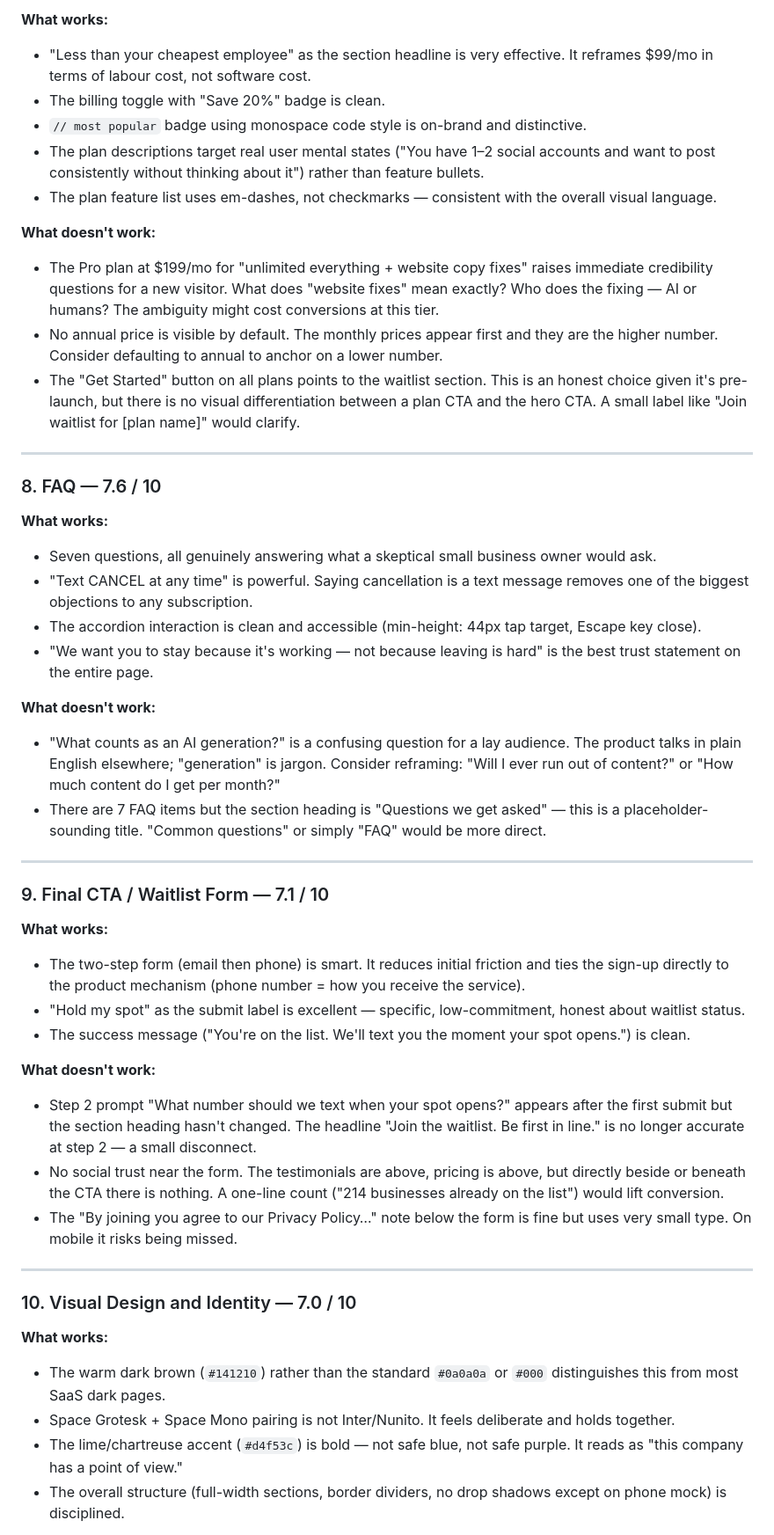
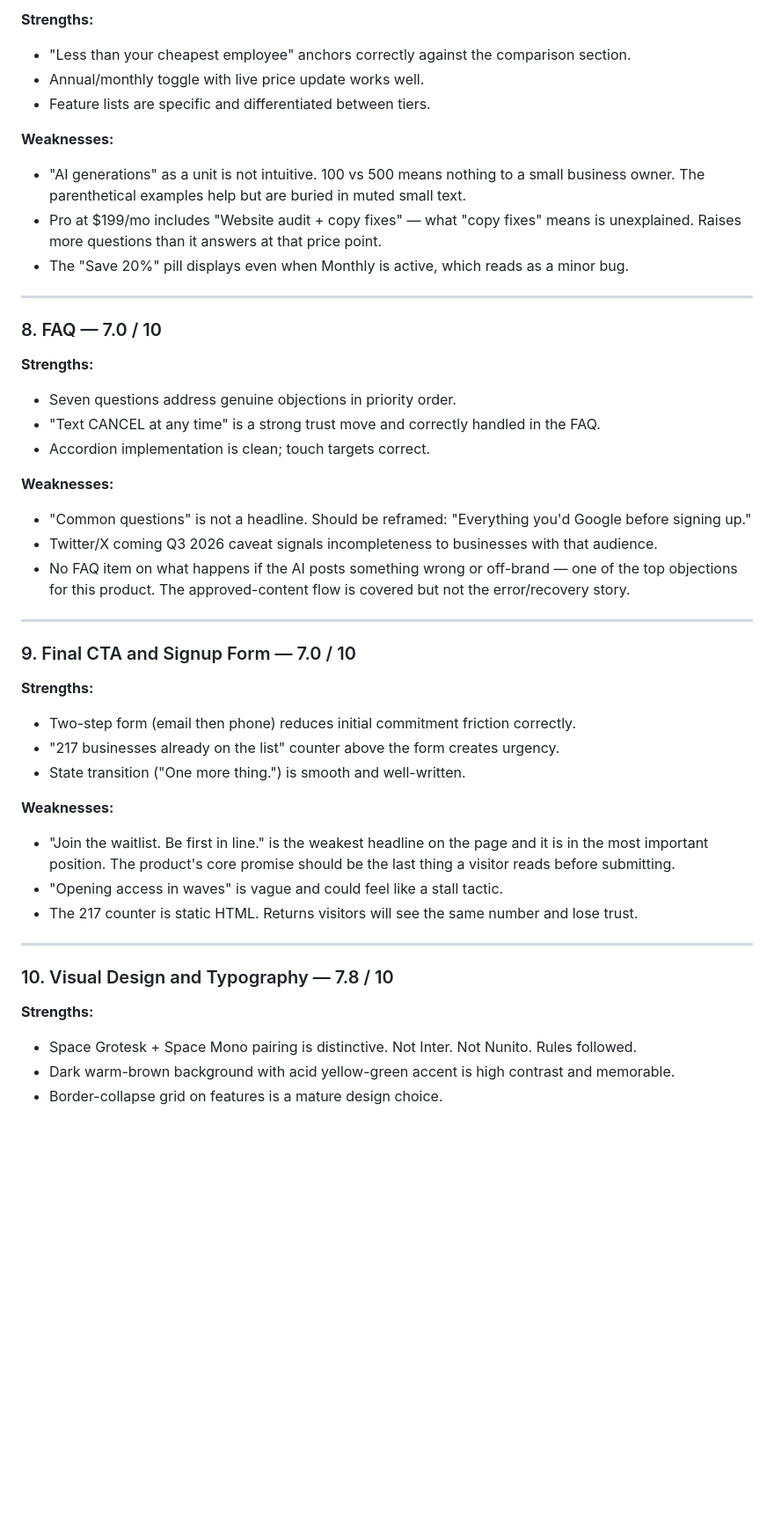
Before and after one commit to zed0minat0r/marketing-app, a Markdown page: AUDIT.md, the part around one of its changes. Shown at 88% size. GitHub-like rendering; blank space fills up the shorter version.

Commit message:
audit: Nigel scores 7.2 — slight regression, mobile comparison table and social proof headcount are top blockers
Co-Authored-By: Claude Sonnet 4.6 <noreply@anthropic.com>

```diff
--- a/AUDIT.md
+++ b/AUDIT.md
@@ -106,51 +100,48 @@ This is a genuinely good landing page now. The concept is clear, the copy does i
 
-**What works:**
-- "Less than your cheapest employee" as the section headline is very effective. It reframes $99/mo in terms of labour cost, not software cost.
-- The billing toggle with "Save 20%" badge is clean.
-- `// most popular` badge using monospace code style is on-brand and distinctive.
-- The plan descriptions target real user mental states ("You have 1–2 social accounts and want to post consistently without thinking about it") rather than feature bullets.
-- The plan feature list uses em-dashes, not checkmarks — consistent with the overall visual language.
+**Strengths:**
+- "Less than your cheapest employee" anchors correctly against the comparison section.
+- Annual/monthly toggle with live price update works well.
+- Feature lists are specific and differentiated between tiers.
 
-**What doesn't work:**
-- The Pro plan at $199/mo for "unlimited everything + website copy fixes" raises immediate credibility questions for a new visitor. What does "website fixes" mean exactly? Who does the fixing — AI or humans? The ambiguity might cost conversions at this tier.
-- No annual price is visible by default. The monthly prices appear first and they are the higher number. Consider defaulting to annual to anchor on a lower number.
-- The "Get Started" button on all plans points to the waitlist section. This is an honest choice given it's pre-launch, but there is no visual differentiation between a plan CTA and the hero CTA. A small label like "Join waitlist for [plan name]" would clarify.
+**Weaknesses:**
+- "AI generations" as a unit is not intuitive. 100 vs 500 means nothing to a small business owner. The parenthetical examples help but are buried in muted small text.
+- Pro at $199/mo includes "Website audit + copy fixes" — what "copy fixes" means is unexplained. Raises more questions than it answers at that price point.
+- The "Save 20%" pill displays even when Monthly is active, which reads as a minor bug.
 
 ---
 
-### 8. FAQ — 7.6 / 10
+### 8. FAQ — 7.0 / 10
 
-**What works:**
-- Seven questions, all genuinely answering what a skeptical small business owner would ask.
-- "Text CANCEL at any time" is powerful. Saying cancellation is a text message removes one of the biggest objections to any subscription.
-- The accordion interaction is clean and accessible (min-height: 44px tap target, Escape key close).
-- "We want you to stay because it's working — not because leaving is hard" is the best trust statement on the entire page.
+**Strengths:**
+- Seven questions address genuine objections in priority order.
+- "Text CANCEL at any time" is a strong trust move and correctly handled in the FAQ.
+- Accordion implementation is clean; touch targets correct.
 
-**What doesn't work:**
-- "What counts as an AI generation?" is a confusing question for a lay audience. The product talks in plain English elsewhere; "generation" is jargon. Consider reframing: "Will I ever run out of content?" or "How much content do I get per month?"
-- There are 7 FAQ items but the section heading is "Questions we get asked" — this is a placeholder-sounding title. "Common questions" or simply "FAQ" would be more direct.
+**Weaknesses:**
+- "Common questions" is not a headline. Should be reframed: "Everything you'd Google before signing up."
+- Twitter/X coming Q3 2026 caveat signals incompleteness to businesses with that audience.
+- No FAQ item on what happens if the AI posts something wrong or off-brand — one of the top objections for this product. The approved-content flow is covered but not the error/recovery story.
 
 ---
 
-### 9. Final CTA / Waitlist Form — 7.1 / 10
+### 9. Final CTA and Signup Form — 7.0 / 10
 
-**What works:**
-- The two-step form (email then phone) is smart. It reduces initial friction and ties the sign-up directly to the product mechanism (phone number = how you receive the service).
-- "Hold my spot" as the submit label is excellent — specific, low-commitment, honest about waitlist status.
-- The success message ("You're on the list. We'll text you the moment your spot opens.") is clean.
+**Strengths:**
+- Two-step form (email then phone) reduces initial commitment friction correctly.
+- "217 businesses already on the list" counter above the form creates urgency.
+- State transition ("One more thing.") is smooth and well-written.
 
-**What doesn't work:**
-- Step 2 prompt "What number should we text when your spot opens?" appears after the first submit but the section heading hasn't changed. The headline "Join the waitlist. Be first in line." is no longer accurate at step 2 — a small disconnect.
-- No social trust near the form. The testimonials are above, pricing is above, but directly beside or beneath the CTA there is nothing. A one-line count ("214 businesses already on the list") would lift conversion.
-- The "By joining you agree to our Privacy Policy…" note below the form is fine but uses very small type. On mobile it risks being missed.
+**Weaknesses:**
+- "Join the waitlist. Be first in line." is the weakest headline on the page and it is in the most important position. The product's core promise should be the last thing a visitor reads before submitting.
+- "Opening access in waves" is vague and could feel like a stall tactic.
+- The 217 counter is static HTML. Returns visitors will see the same number and lose trust.
 
 ---
 
-### 10. Visual Design and Identity — 7.0 / 10
+### 10. Visual Design and Typography — 7.8 / 10
 
-**What works:**
-- The warm dark brown (`#141210`) rather than the standard `#0a0a0a` or `#000` distinguishes this from most SaaS dark pages.
-- Space Grotesk + Space Mono pairing is not Inter/Nunito. It feels deliberate and holds together.
-- The lime/chartreuse accent (`#d4f53c`) is bold — not safe blue, not safe purple. It reads as "this company has a point of view."
-- The overall structure (full-width sections, border dividers, no drop shadows except on phone mock) is disciplined.
+**Strengths:**
+- Space Grotesk + Space Mono pairing is distinctive. Not Inter. Not Nunito. Rules followed.
+- Dark warm-brown background with acid yellow-green accent is high contrast and memorable.
+- Border-collapse grid on features is a mature design choice.
 
```
Also changed, not shown: other parts of AUDIT.md (+72 -92 lines).
